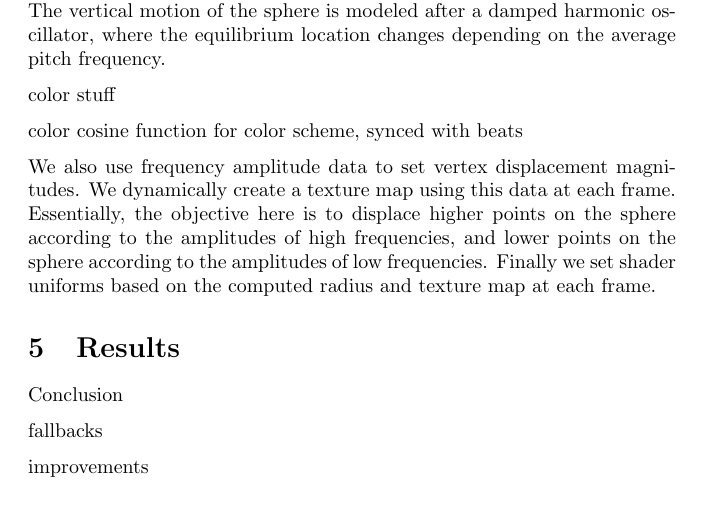
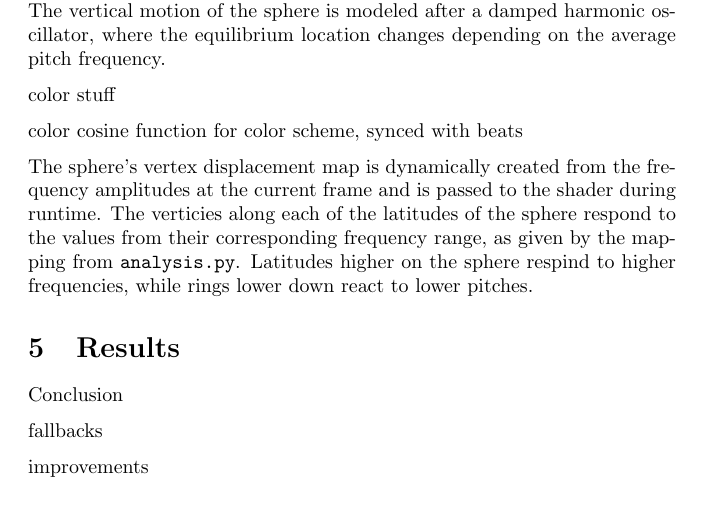
Before and after one commit to Oneman2feet/a-sharp, a LaTeX document (finalreport/finalreport.tex): part of page 3 of 3, cut so that both start at the same text. Compiled offline with pdfLaTeX.

Commit message:
disp map

```diff
--- a/finalreport/finalreport.tex
+++ b/finalreport/finalreport.tex
@@ -117,7 +117,7 @@ color stuff
 
 color cosine function for color scheme, synced with beats
 
-We also use frequency amplitude data to set vertex displacement magnitudes. We dynamically create a texture map using this data at each frame. Essentially, the objective here is to displace higher points on the sphere according to the amplitudes of high frequencies, and lower points on the sphere according to the amplitudes of low frequencies. Finally we set shader uniforms based on the computed radius and texture map at each frame.
+The sphere's vertex displacement map is dynamically created from the frequency amplitudes at the current frame and is passed to the shader during runtime. The verticies along each of the latitudes of the sphere respond to the values from their corresponding frequency range, as given by the mapping from \code{analysis.py}. Latitudes higher on the sphere respind to higher frequencies, while rings lower down react to lower pitches.
 
 \section{Results}
 
```
Also changed, not shown: finalreport/finalreport.pdf.
